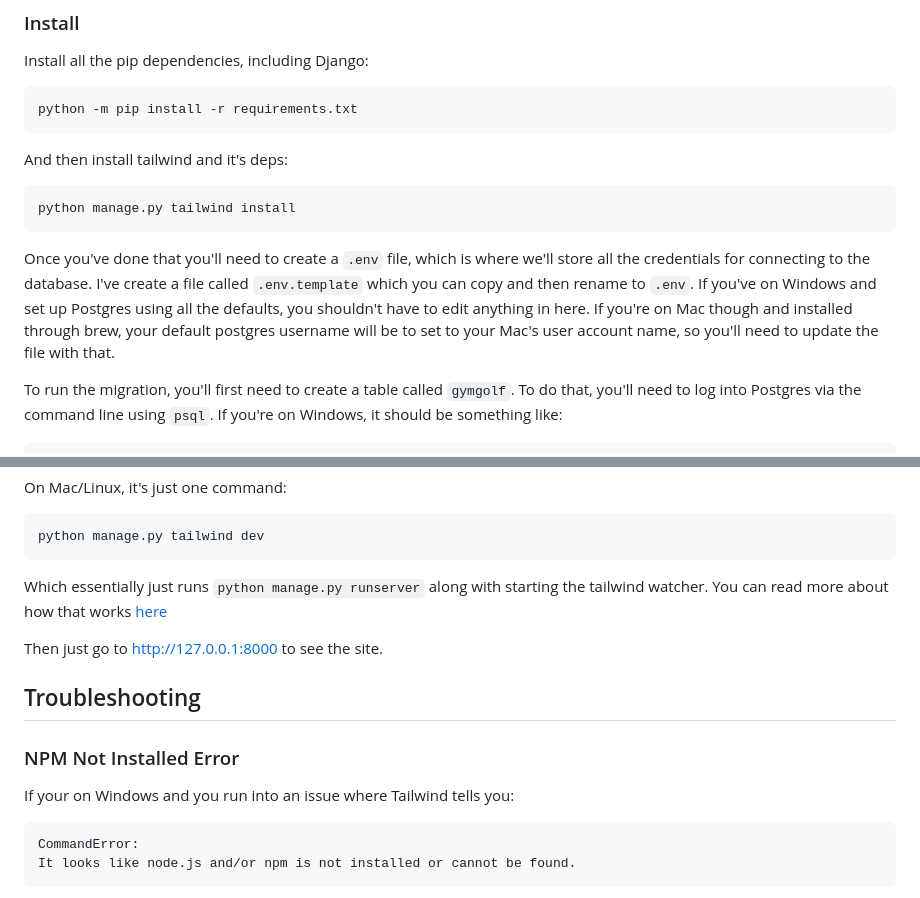
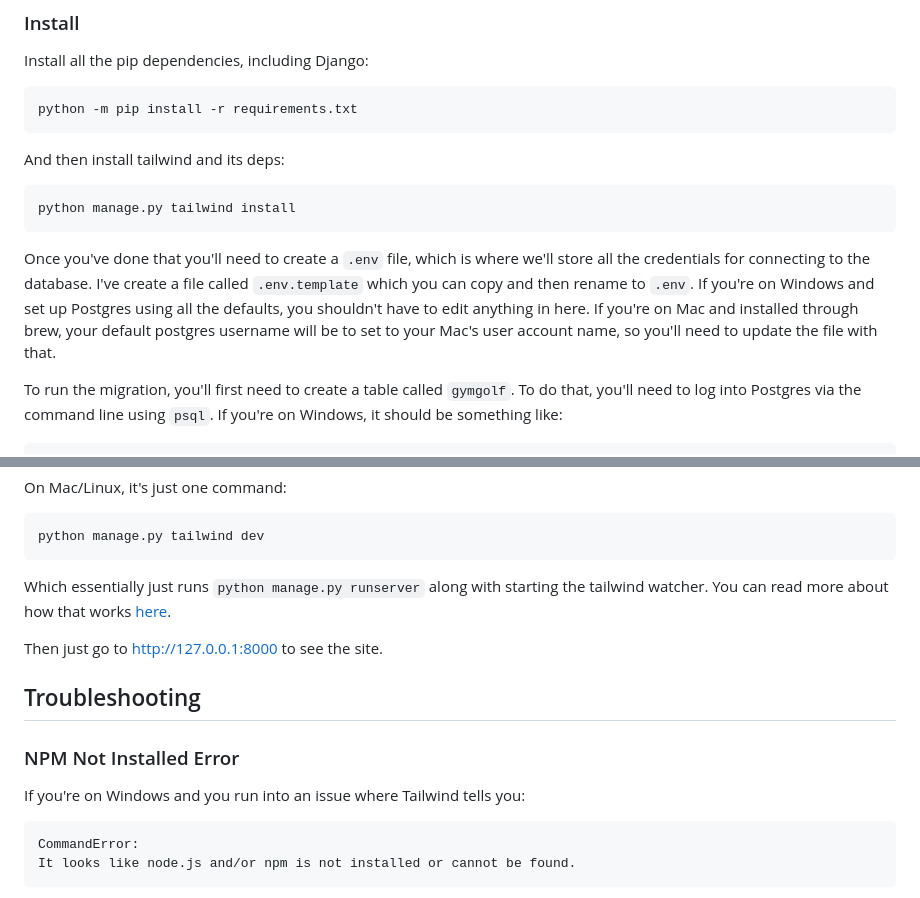
Before and after one commit to evankingca/Activity-Buddy, a Markdown page: README.md, 2 parts joined by grey strips. GitHub-like rendering.

Commit message:
Fixes by Rie

````diff
--- a/README.md
+++ b/README.md
@@ -42,13 +42,13 @@ Install all the pip dependencies, including Django:
 python -m pip install -r requirements.txt
 ```
 
-And then install tailwind and it's deps:
+And then install tailwind and its deps:
 
 ```
 python manage.py tailwind install
 ```
 
-Once you've done that you'll need to create a `.env` file, which is where we'll store all the credentials for connecting to the database. I've create a file called `.env.template` which you can copy and then rename to `.env`. If you've on Windows and set up Postgres using all the defaults, you shouldn't have to edit anything in here. If you're on Mac though and installed through brew, your default postgres username will be to set to your Mac's user account name, so you'll need to update the file with that.
+Once you've done that you'll need to create a `.env` file, which is where we'll store all the credentials for connecting to the database. I've create a file called `.env.template` which you can copy and then rename to `.env`. If you're on Windows and set up Postgres using all the defaults, you shouldn't have to edit anything in here. If you're on Mac and installed through brew, your default postgres username will be to set to your Mac's user account name, so you'll need to update the file with that.
 
 To run the migration, you'll first need to create a table called `gymgolf`. To do that, you'll need to log into Postgres via the command line using `psql`. If you're on Windows, it should be something like:
 
@@ -104,7 +104,7 @@ On Mac/Linux, it's just one command:
 python manage.py tailwind dev
 ```
 
-Which essentially just runs `python manage.py runserver` along with starting the tailwind watcher. You can read more about how that works [here](https://django-tailwind.readthedocs.io/en/latest/)
+Which essentially just runs `python manage.py runserver` along with starting the tailwind watcher. You can read more about how that works [here](https://django-tailwind.readthedocs.io/en/latest/).
 
 Then just go to [http://127.0.0.1:8000](http://127.0.0.1:8000) to see the site.
 
@@ -112,7 +112,7 @@ Then just go to [http://127.0.0.1:8000](http://127.0.0.1:8000) to see the site.
 
 ### NPM Not Installed Error
 
-If your on Windows and you run into an issue where Tailwind tells you:
+If you're on Windows and you run into an issue where Tailwind tells you:
 
 ```
 CommandError:
````
